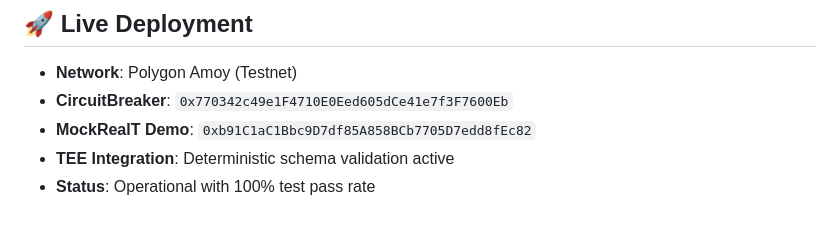
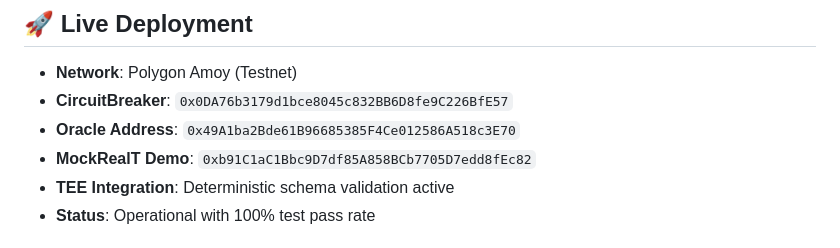
Before and after one commit to divhanimajokweni-ctrl/cautious-journey, a Markdown page: README.md, the part around the change. GitHub-like rendering.

Commit message:
Update deployment docs with new contract address and add funding strategy

```diff
--- a/README.md
+++ b/README.md
@@ -7,7 +7,8 @@ A decentralized circuit-breaker for tokenized real-world assets (RWAs), implemen
 ## 🚀 Live Deployment
 
 - **Network**: Polygon Amoy (Testnet)
-- **CircuitBreaker**: `0x770342c49e1F4710E0Eed605dCe41e7f3F7600Eb`
+- **CircuitBreaker**: `0x0DA76b3179d1bce8045c832BB6D8fe9C226BfE57`
+- **Oracle Address**: `0x49A1ba2Bde61B96685385F4Ce012586A518c3E70`
 - **MockRealT Demo**: `0xb91C1aC1Bbc9D7df85A858BCb7705D7edd8fEc82`
 - **TEE Integration**: Deterministic schema validation active
 - **Status**: Operational with 100% test pass rate
```
Also changed, not shown: DEPLOYMENT.md (+6 -3 lines), FUNDING_STRATEGY.md (added, +92 -0 lines).
